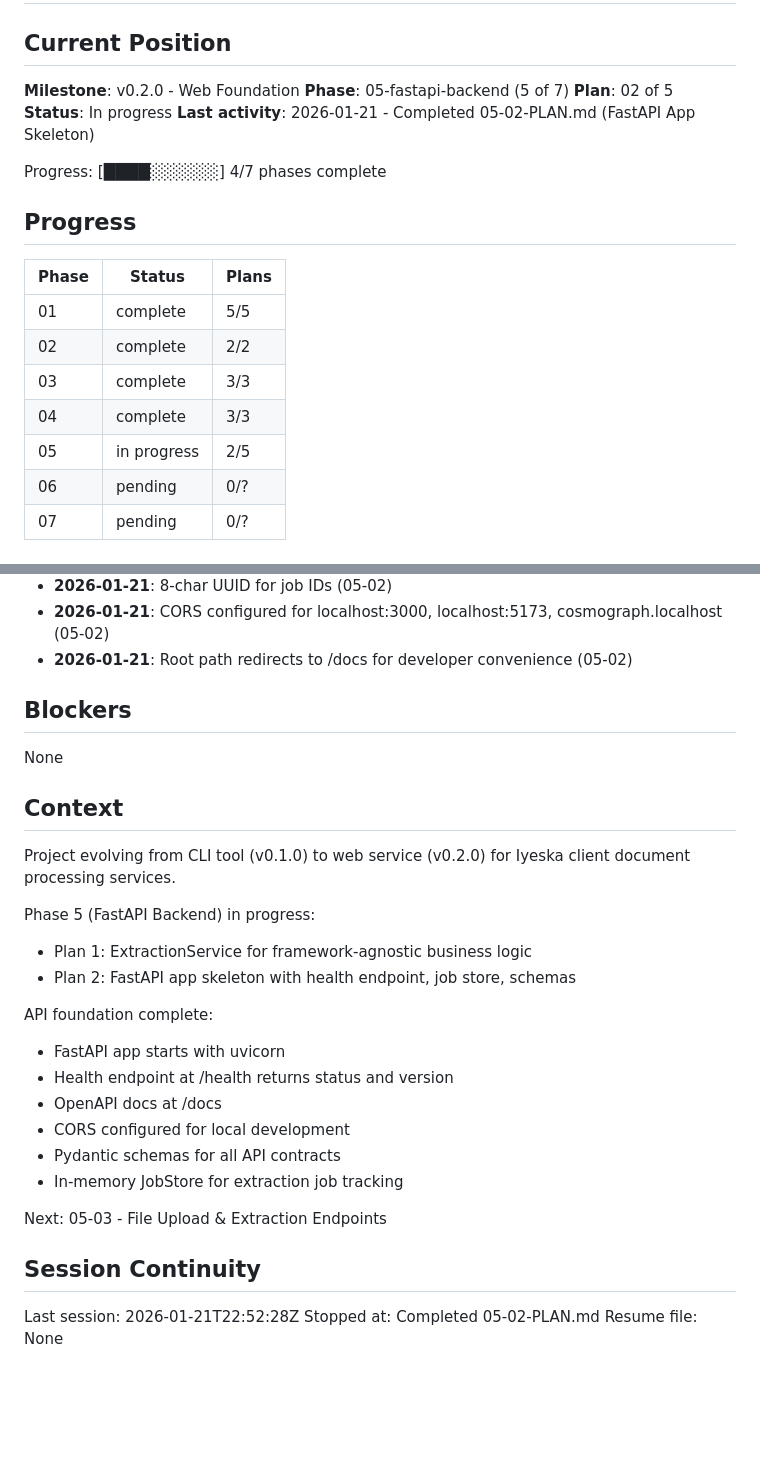
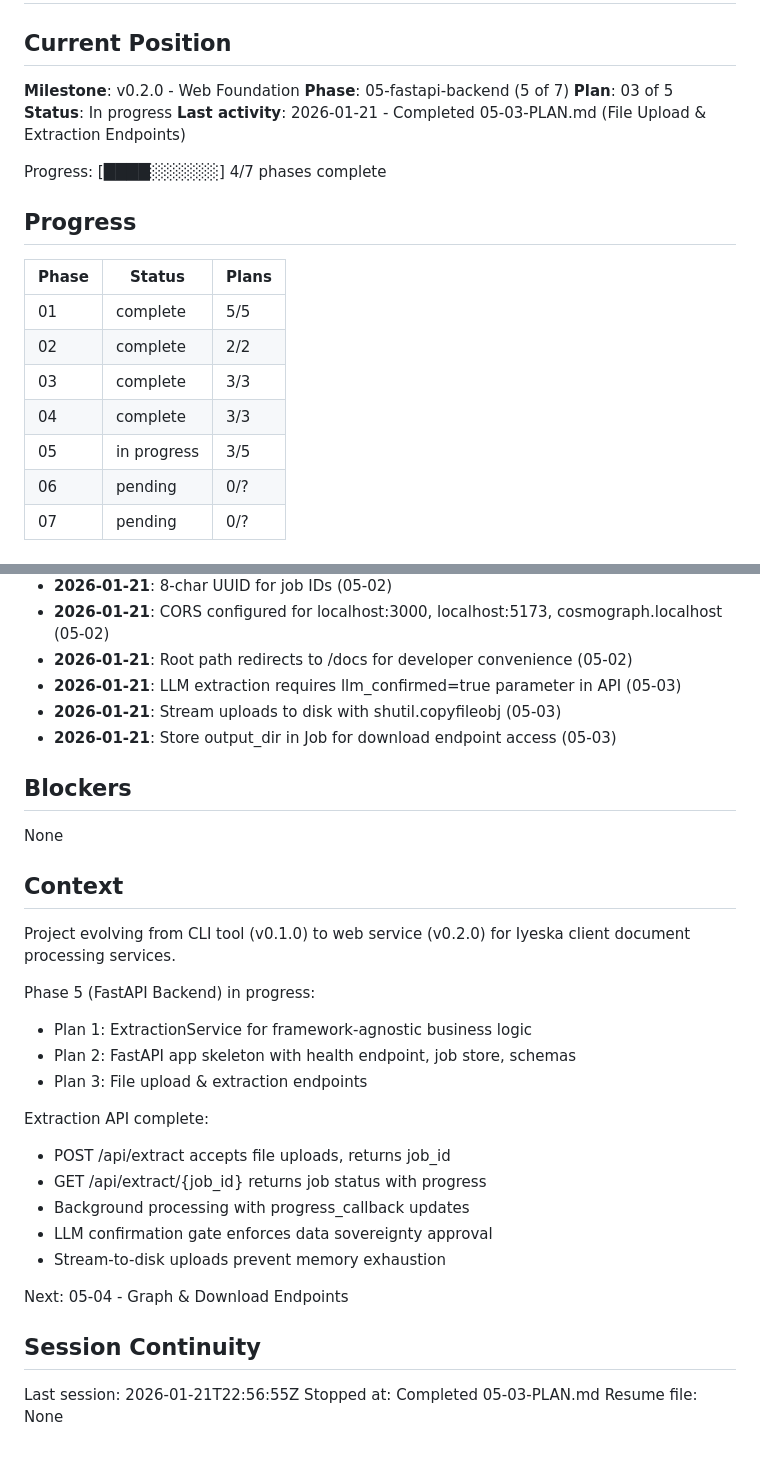
Before and after one commit to guthdx/cosmograph, a Markdown page: .planning/STATE.md, 2 parts joined by grey strips. GitHub-like rendering; blank space fills up the shorter version.

Commit message:
docs(05-03): complete file upload & extraction endpoints plan
Tasks completed: 2/2
- Create extraction routes module
- Register extract router and test endpoints

SUMMARY: .planning/phases/05-fastapi-backend/05-03-SUMMARY.md

```diff
--- a/.planning/STATE.md
+++ b/.planning/STATE.md
@@ -4,9 +4,9 @@
 
 **Milestone**: v0.2.0 - Web Foundation
 **Phase**: 05-fastapi-backend (5 of 7)
-**Plan**: 02 of 5
+**Plan**: 03 of 5
 **Status**: In progress
-**Last activity**: 2026-01-21 - Completed 05-02-PLAN.md (FastAPI App Skeleton)
+**Last activity**: 2026-01-21 - Completed 05-03-PLAN.md (File Upload & Extraction Endpoints)
 
 Progress: [████░░░░░░] 4/7 phases complete
 
@@ -18,7 +18,7 @@ Progress: [████░░░░░░] 4/7 phases complete
 | 02 | complete | 2/2 |
 | 03 | complete | 3/3 |
 | 04 | complete | 3/3 |
-| 05 | in progress | 2/5 |
+| 05 | in progress | 3/5 |
 | 06 | pending | 0/? |
 | 07 | pending | 0/? |
 
@@ -58,6 +58,9 @@ Progress: [████░░░░░░] 4/7 phases complete
 - **2026-01-21**: 8-char UUID for job IDs (05-02)
 - **2026-01-21**: CORS configured for localhost:3000, localhost:5173, cosmograph.localhost (05-02)
 - **2026-01-21**: Root path redirects to /docs for developer convenience (05-02)
+- **2026-01-21**: LLM extraction requires llm_confirmed=true parameter in API (05-03)
+- **2026-01-21**: Stream uploads to disk with shutil.copyfileobj (05-03)
+- **2026-01-21**: Store output_dir in Job for download endpoint access (05-03)
 
 ## Blockers
 
@@ -70,19 +73,19 @@ Project evolving from CLI tool (v0.1.0) to web service (v0.2.0) for Iyeska clien
 Phase 5 (FastAPI Backend) in progress:
 - Plan 1: ExtractionService for framework-agnostic business logic
 - Plan 2: FastAPI app skeleton with health endpoint, job store, schemas
+- Plan 3: File upload & extraction endpoints
 
-API foundation complete:
-- FastAPI app starts with uvicorn
-- Health endpoint at /health returns status and version
-- OpenAPI docs at /docs
-- CORS configured for local development
-- Pydantic schemas for all API contracts
-- In-memory JobStore for extraction job tracking
+Extraction API complete:
+- POST /api/extract accepts file uploads, returns job_id
+- GET /api/extract/{job_id} returns job status with progress
+- Background processing with progress_callback updates
+- LLM confirmation gate enforces data sovereignty approval
+- Stream-to-disk uploads prevent memory exhaustion
 
-Next: 05-03 - File Upload & Extraction Endpoints
+Next: 05-04 - Graph & Download Endpoints
 
 ## Session Continuity
 
-Last session: 2026-01-21T22:52:28Z
-Stopped at: Completed 05-02-PLAN.md
+Last session: 2026-01-21T22:56:55Z
+Stopped at: Completed 05-03-PLAN.md
 Resume file: None
```
Also changed, not shown: 1 other file.
